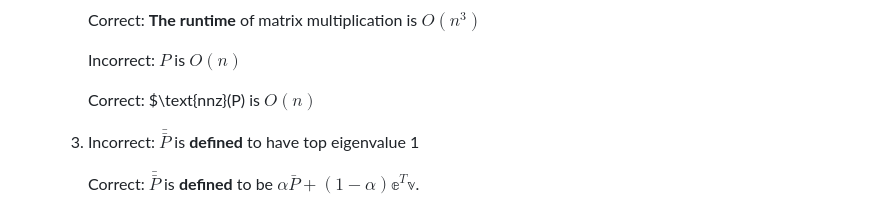
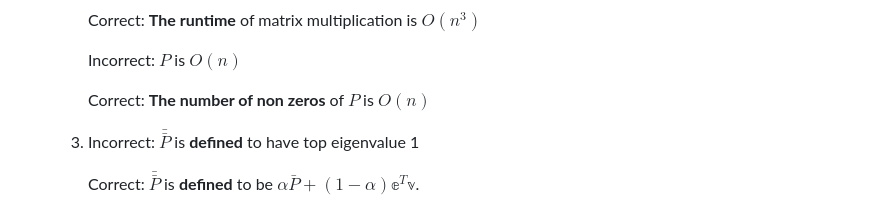
Before and after one commit to mikeizbicki/cmc-csci145-math166, a Markdown page: exams/README.md, the part around the change. Rendered like a GitHub page.

Commit message:
exam notes

```diff
--- a/exams/README.md
+++ b/exams/README.md
@@ -26,7 +26,7 @@ Common bad habits:
 
         Incorrect: $P$ is $O(n)$
 
-        Correct: $\text{nnz}(P) is $O(n)$
+        Correct: **The number of non zeros** of $P$ is $O(n)$
 
     1. Incorrect: $\bar {\bar P}$ is **defined** to have top eigenvalue 1
 
```
